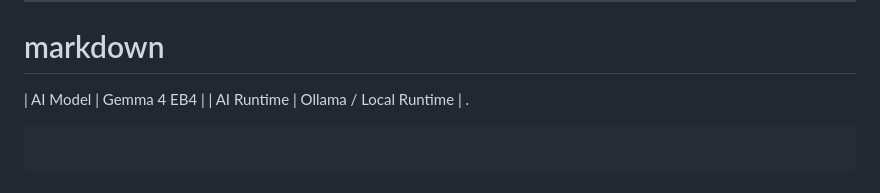
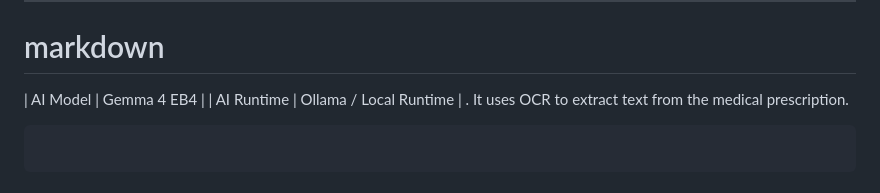
Before and after one commit to abinesh-0/Medikiosk, a Markdown page: README.md, the part around the change. GitHub-like rendering.

Commit message:
Update README with OCR text extraction details
Added information about OCR usage for text extraction.

````diff
--- a/README.md
+++ b/README.md
@@ -113,6 +113,7 @@ For lower-end laptops, lightweight models are generally more practical than larg
 # markdown
 | AI Model | Gemma 4 EB4 |
 | AI Runtime | Ollama / Local Runtime | .
+It uses OCR to extract text from the medical prescription.
 
 ```
 ```
````
